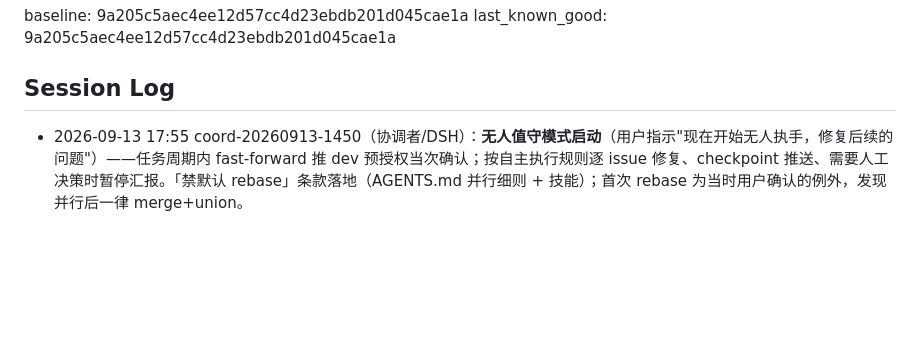
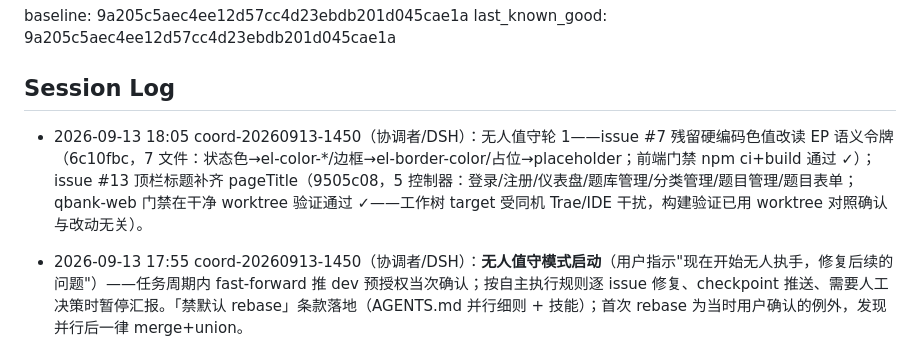
Before and after one commit to Han-Haocheng/IntelligentQuestionBank, a Markdown page: .agents/COLLAB_STATE.md, the part around one of its changes. Drawn GitHub-style; blank space fills up the shorter version.

Commit message:
chore(agents): 无人值守轮1登记——issue #7/#13 修复完成

```diff
--- a/.agents/COLLAB_STATE.md
+++ b/.agents/COLLAB_STATE.md
@@ -26,6 +26,7 @@ last_known_good: 9a205c5aec4ee12d57cc4d23ebdb201d045cae1a
 
 ## Session Log
 
+- 2026-09-13 18:05 coord-20260913-1450（协调者/DSH）：无人值守轮 1——issue #7 残留硬编码色值改读 EP 语义令牌（6c10fbc，7 文件：状态色→el-color-*/边框→el-border-color/占位→placeholder；前端门禁 npm ci+build 通过 ✓）；issue #13 顶栏标题补齐 pageTitle（9505c08，5 控制器：登录/注册/仪表盘/题库管理/分类管理/题目管理/题目表单；qbank-web 门禁在干净 worktree 验证通过 ✓——工作树 target 受同机 Trae/IDE 干扰，构建验证已用 worktree 对照确认与改动无关）。
 - 2026-09-13 17:55 coord-20260913-1450（协调者/DSH）：**无人值守模式启动**（用户指示"现在开始无人执手，修复后续的问题"）——任务周期内 fast-forward 推 dev 预授权当次确认；按自主执行规则逐 issue 修复、checkpoint 推送、需要人工决策时暂停汇报。「禁默认 rebase」条款落地（AGENTS.md 并行细则 + 技能）；首次 rebase 为当时用户确认的例外，发现并行后一律 merge+union。
 - 2026-09-13 17:45 coord-20260913-1450（协调者/DSH）：**TASK-002 完成**（430cae3）——bootstrap 5.3.3 + icons 1.11.3（含字体）入 vendor，layout.html 3 处改本地 th: 引用；bootcdn 零命中、路径一致、mvn clean package 通过（首次失败系工作树 target 陈旧产物，clean 修复；干净 HEAD worktree 对照确认与改动无关）。issue 修复核查：#3 已关闭，TASK-001/002 已交付。
 
```
Also changed, not shown: other parts of .agents/COLLAB_STATE.md (+1 -1 lines).
